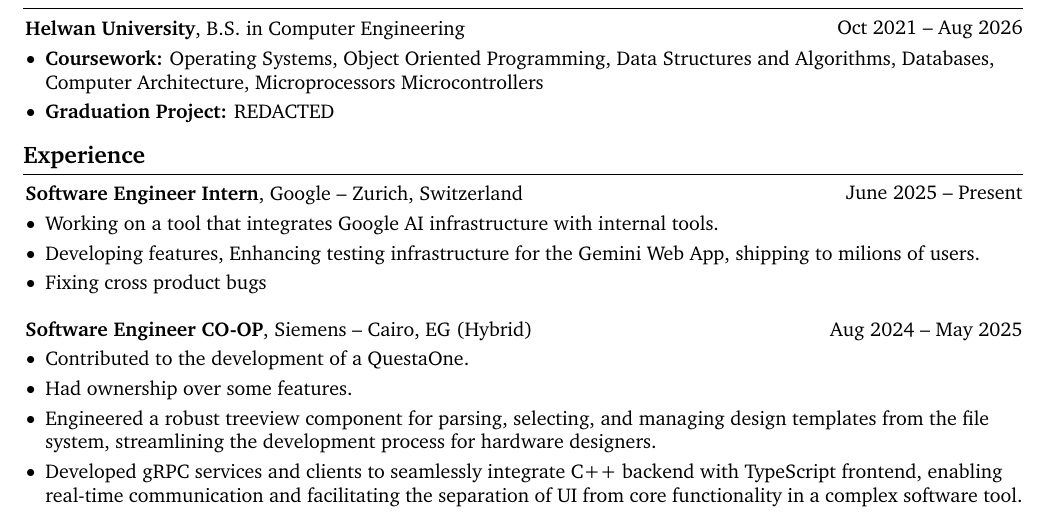
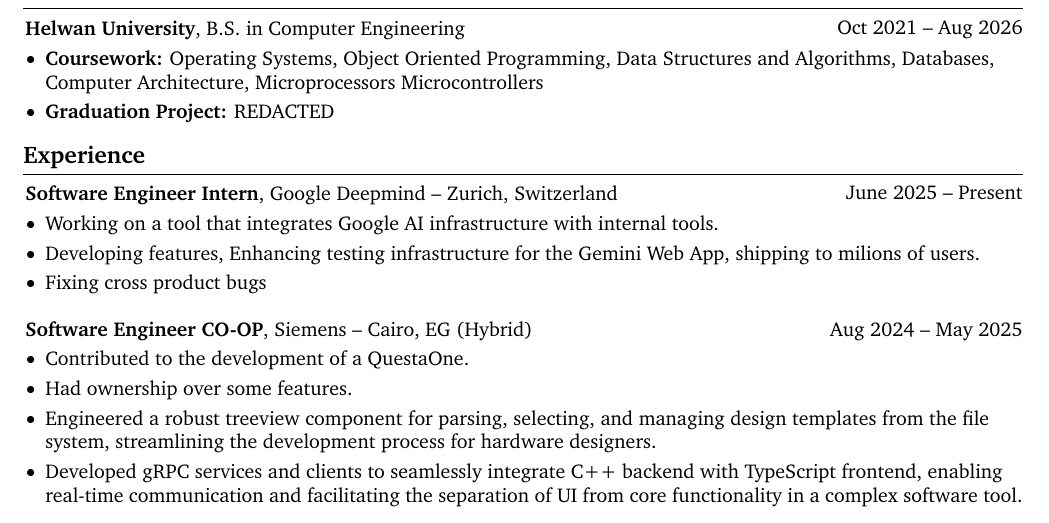
Before and after one commit to elweday1/my-resumes, a LaTeX CV (resumes/main.tex): part of the page, cut so that both start at the same text. Compiled offline with pdfLaTeX.

Commit message:
explicitly deepmind

```diff
--- a/resumes/main.tex
+++ b/resumes/main.tex
@@ -199,7 +199,7 @@
 \begin{twocolentry}{
         June 2025 – Present
     }
-    \textbf{Software Engineer Intern}, Google -- Zurich, Switzerland \end{twocolentry}
+    \textbf{Software Engineer Intern}, Google Deepmind -- Zurich, Switzerland \end{twocolentry}
 
 \vspace{0.10 cm}
 \begin{onecolentry}
```
